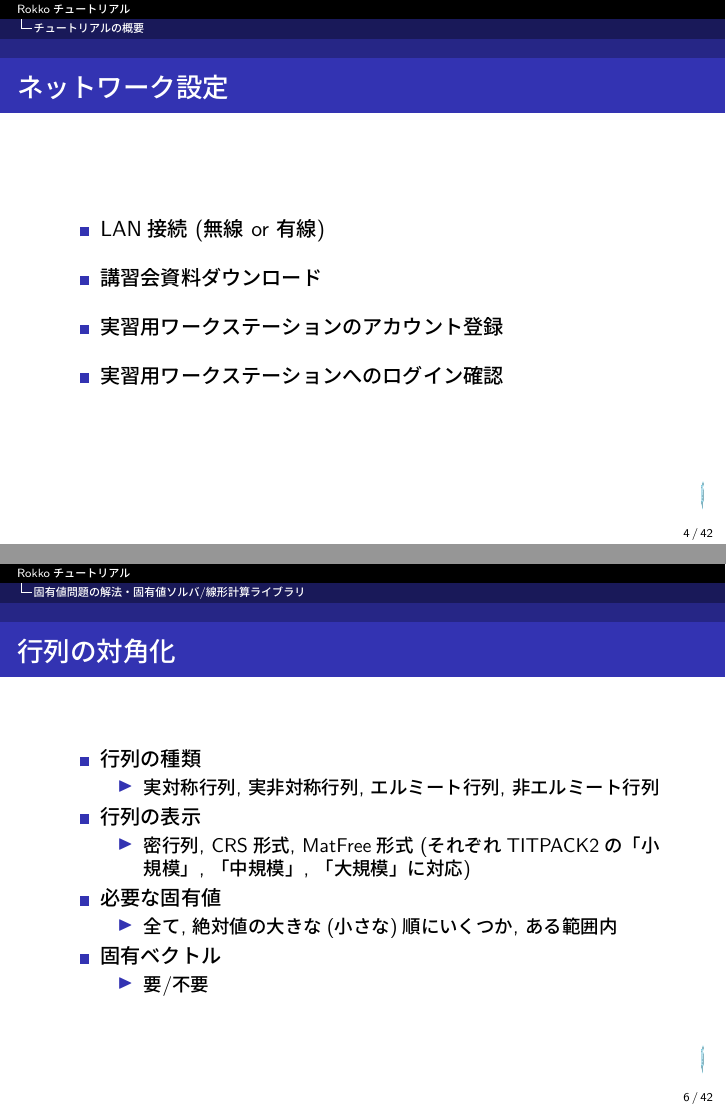
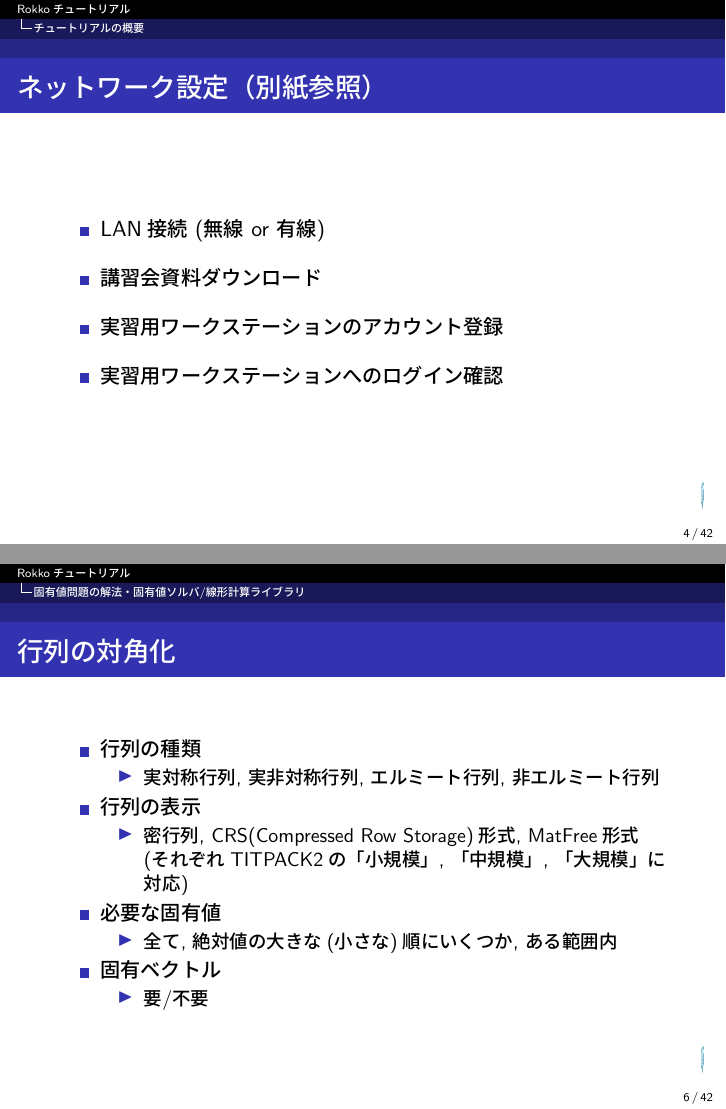
Before and after one commit to cmsi/rokko-tutorial, LaTeX slides (master.tex, which reads master-in.tex): pages 4 and 6 of 42, joined at a grey line. Compiled offline with pLaTeX and dvipdfmx.

Commit message:
add ref for network setting

```diff
--- a/master-in.tex
+++ b/master-in.tex
@@ -51,7 +51,7 @@
 \end{frame}
 
 \begin{frame}
-  \frametitle{ネットワーク設定}
+  \frametitle{ネットワーク設定（別紙参照）}
   \begin{itemize}
     \setlength{\itemsep}{1em}
   \item LAN接続 (無線 or 有線)
@@ -83,8 +83,8 @@
     \end{itemize}
   \item 行列の表示
     \begin{itemize}
-      \item 密行列, CRS形式, MatFree形式 (それぞれTITPACK2の「小規模」,
-        「中規模」, 「大規模」に対応)
+      \item 密行列, CRS(Compressed Row Storage)形式, MatFree形式\\
+            (それぞれTITPACK2の「小規模」, 「中規模」, 「大規模」に対応)
     \end{itemize}
   \item 必要な固有値
     \begin{itemize}
```
